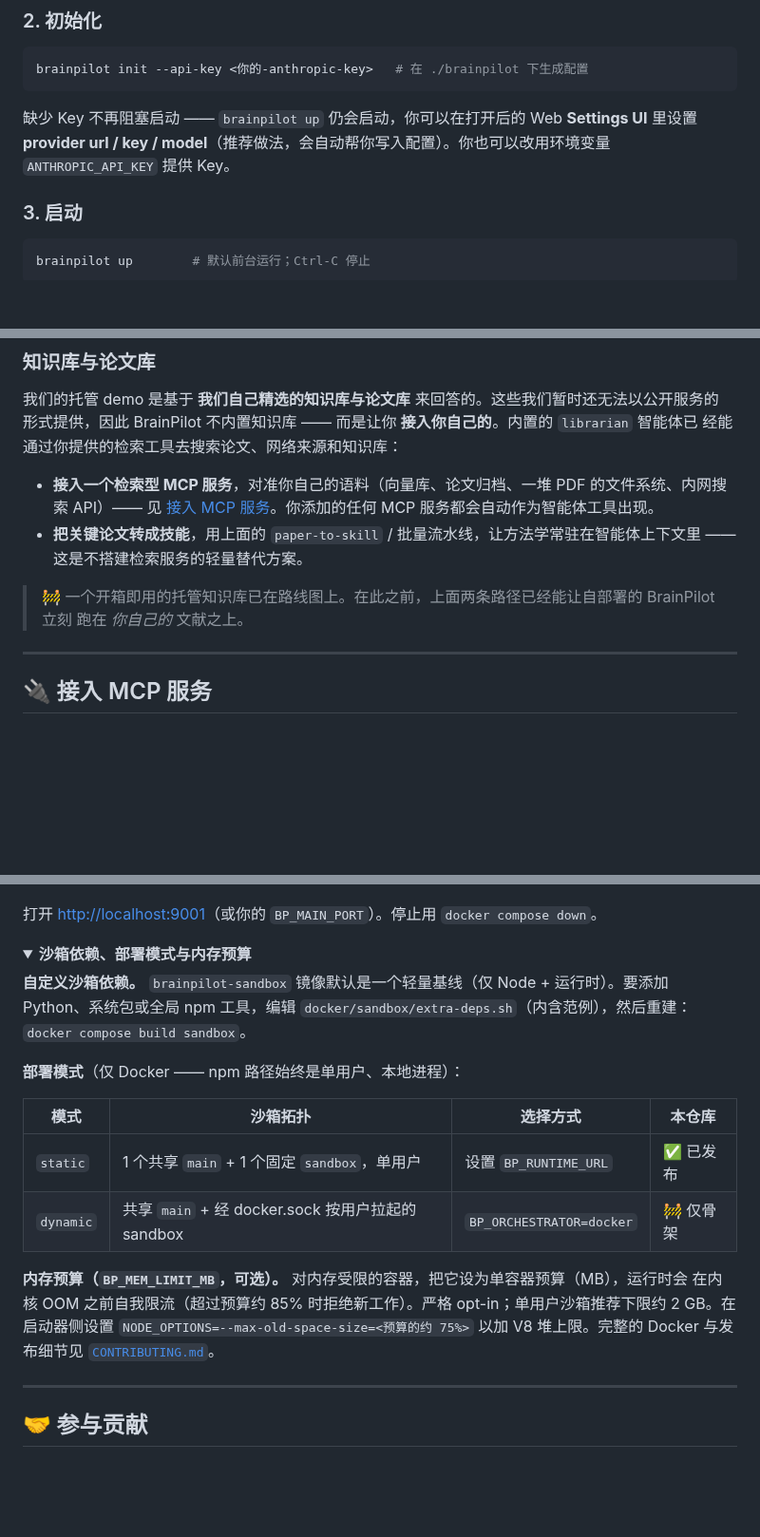
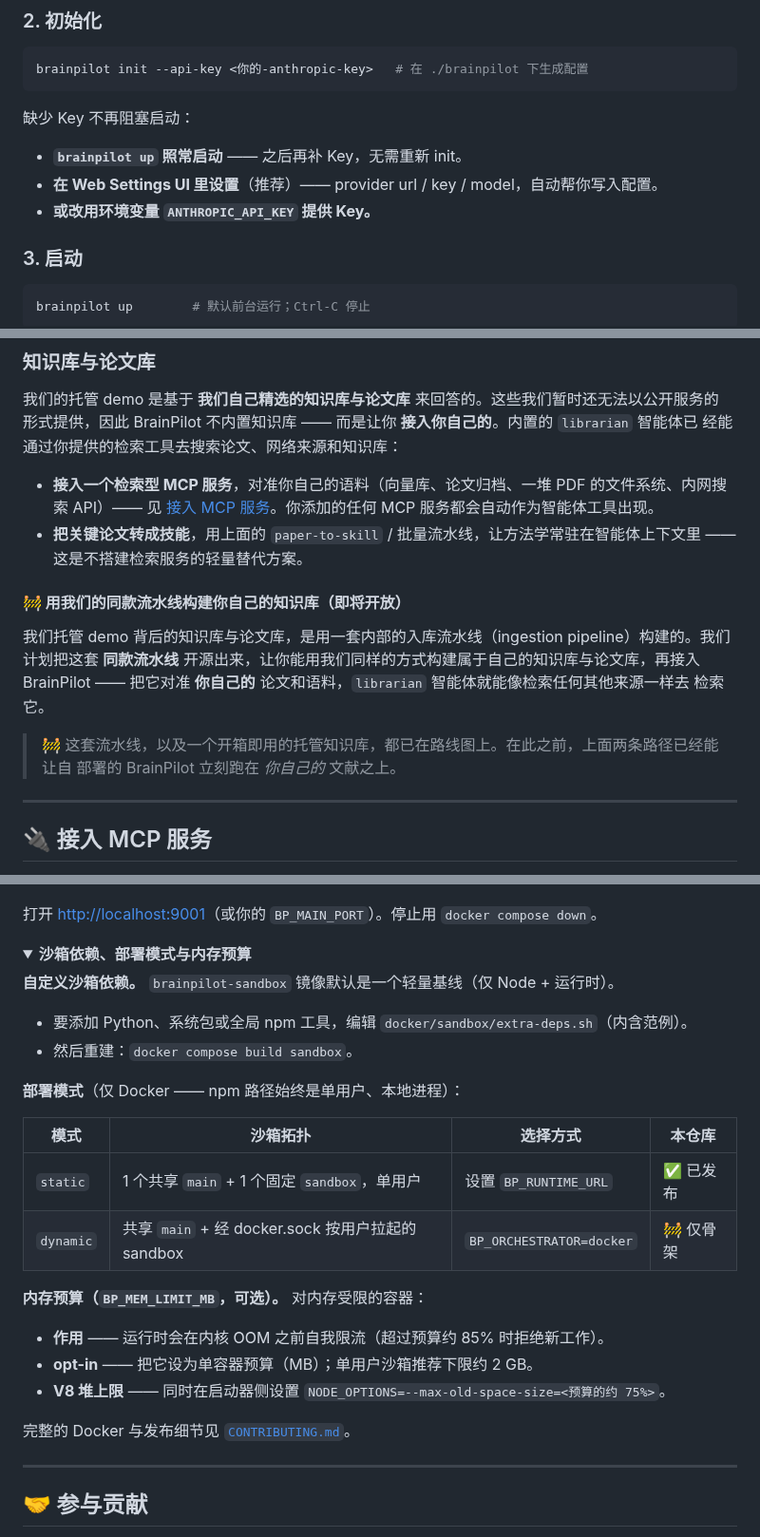
Before and after one commit to NeuroAIHub/BrainPilot, a Markdown page: README-zh.md, 3 parts joined by grey strips. Shown at 95% size. Drawn GitHub-style; folded sections open; blank space fills up the shorter version.

````diff
--- a/README-zh.md
+++ b/README-zh.md
@@ -81,9 +81,11 @@ npm install -g @brainpilot/app
 brainpilot init --api-key <你的-anthropic-key>   # 在 ./brainpilot 下生成配置
 ```
 
-缺少 Key 不再阻塞启动 —— `brainpilot up` 仍会启动，你可以在打开后的 Web **Settings UI** 里设置
-**provider url / key / model**（推荐做法，会自动帮你写入配置）。你也可以改用环境变量
-`ANTHROPIC_API_KEY` 提供 Key。
+缺少 Key 不再阻塞启动：
+
+- **`brainpilot up` 照常启动** —— 之后再补 Key，无需重新 init。
+- **在 Web Settings UI 里设置**（推荐）—— provider url / key / model，自动帮你写入配置。
+- **或改用环境变量 `ANTHROPIC_API_KEY` 提供 Key。**
 
 ### 3. 启动
 
@@ -301,8 +304,15 @@ EEG/ERP、fMRI、计算建模、心理语言学、临床神经心理学、可视
 - **把关键论文转成技能**，用上面的 `paper-to-skill` / 批量流水线，让方法学常驻在智能体上下文里 ——
   这是不搭建检索服务的轻量替代方案。
 
-> 🚧 一个开箱即用的托管知识库已在路线图上。在此之前，上面两条路径已经能让自部署的 BrainPilot 立刻
-> 跑在 *你自己的* 文献之上。
+#### 🚧 用我们的同款流水线构建你自己的知识库（即将开放）
+
+我们托管 demo 背后的知识库与论文库，是用一套内部的入库流水线（ingestion pipeline）构建的。我们
+计划把这套 **同款流水线** 开源出来，让你能用我们同样的方式构建属于自己的知识库与论文库，再接入
+BrainPilot —— 把它对准 **你自己的** 论文和语料，`librarian` 智能体就能像检索任何其他来源一样去
+检索它。
+
+> 🚧 这套流水线，以及一个开箱即用的托管知识库，都已在路线图上。在此之前，上面两条路径已经能让自
+> 部署的 BrainPilot 立刻跑在 *你自己的* 文献之上。
 
 ---
 
@@ -384,9 +394,10 @@ docker compose up -d --build
 <details>
 <summary><b>沙箱依赖、部署模式与内存预算</b></summary>
 
-**自定义沙箱依赖。** `brainpilot-sandbox` 镜像默认是一个轻量基线（仅 Node + 运行时）。要添加
-Python、系统包或全局 npm 工具，编辑 `docker/sandbox/extra-deps.sh`（内含范例），然后重建：
-`docker compose build sandbox`。
+**自定义沙箱依赖。** `brainpilot-sandbox` 镜像默认是一个轻量基线（仅 Node + 运行时）。
+
+- 要添加 Python、系统包或全局 npm 工具，编辑 `docker/sandbox/extra-deps.sh`（内含范例）。
+- 然后重建：`docker compose build sandbox`。
 
 **部署模式**（仅 Docker —— npm 路径始终是单用户、本地进程）：
 
@@ -395,10 +406,13 @@ Python、系统包或全局 npm 工具，编辑 `docker/sandbox/extra-deps.sh`
 | `static` | 1 个共享 `main` + 1 个固定 `sandbox`，单用户 | 设置 `BP_RUNTIME_URL` | ✅ 已发布 |
 | `dynamic` | 共享 `main` + 经 docker.sock 按用户拉起的 sandbox | `BP_ORCHESTRATOR=docker` | 🚧 仅骨架 |
 
-**内存预算（`BP_MEM_LIMIT_MB`，可选）。** 对内存受限的容器，把它设为单容器预算（MB），运行时会
-在内核 OOM 之前自我限流（超过预算约 85% 时拒绝新工作）。严格 opt-in；单用户沙箱推荐下限约
-2 GB。在启动器侧设置 `NODE_OPTIONS=--max-old-space-size=<预算的约 75%>` 以加 V8 堆上限。完整的
-Docker 与发布细节见 [`CONTRIBUTING.md`](CONTRIBUTING.md)。
+**内存预算（`BP_MEM_LIMIT_MB`，可选）。** 对内存受限的容器：
+
+- **作用** —— 运行时会在内核 OOM 之前自我限流（超过预算约 85% 时拒绝新工作）。
+- **opt-in** —— 把它设为单容器预算（MB）；单用户沙箱推荐下限约 2 GB。
+- **V8 堆上限** —— 同时在启动器侧设置 `NODE_OPTIONS=--max-old-space-size=<预算的约 75%>`。
+
+完整的 Docker 与发布细节见 [`CONTRIBUTING.md`](CONTRIBUTING.md)。
 </details>
 
 ---
````
Also changed, not shown: other parts of README-zh.md (+8 -7 lines), README.md (+34 -25 lines).
